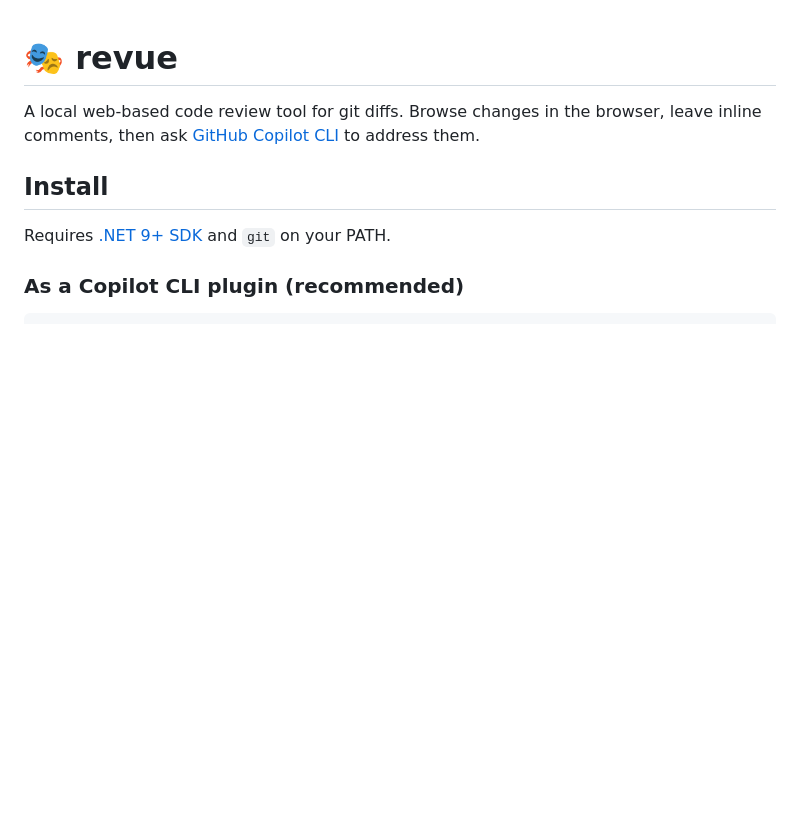
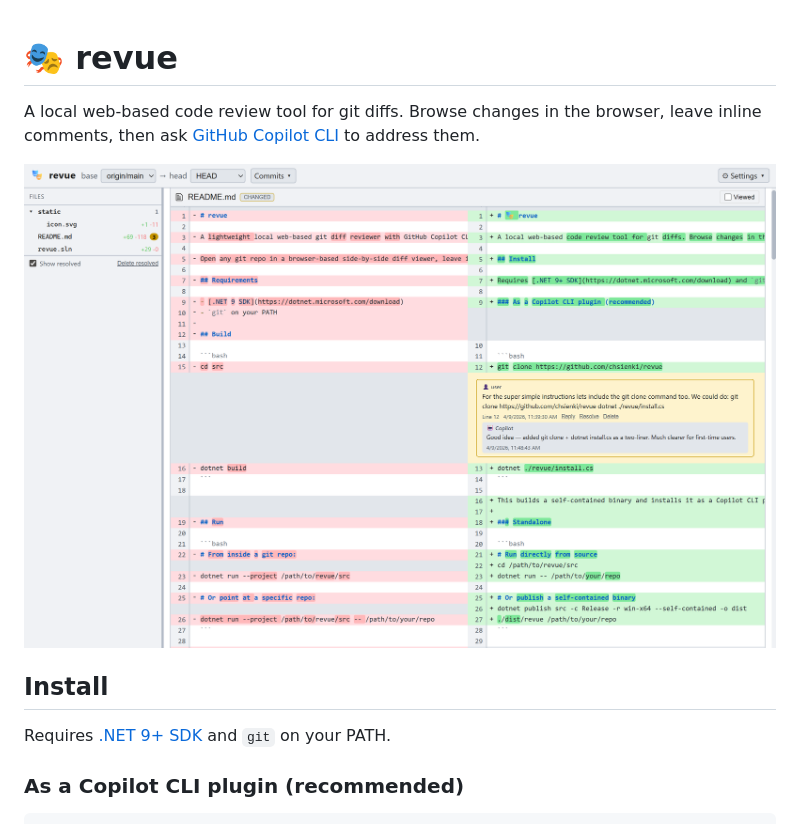
Before and after one commit to chsienki/revue, a Markdown page: README.md, the part around the change. Drawn GitHub-style; pictures changed too: static/screenshot.png (added); blank space fills up the shorter version.

Commit message:
Add screenshot to README showing comments and Copilot replies
Co-authored-by: Copilot <223556219+Copilot@users.noreply.github.com>

```diff
--- a/README.md
+++ b/README.md
@@ -1,6 +1,8 @@
 # 🎭 revue
 
 A local web-based code review tool for git diffs. Browse changes in the browser, leave inline comments, then ask [GitHub Copilot CLI](https://docs.github.com/copilot/concepts/agents/about-copilot-cli) to address them.
+
+![revue screenshot showing side-by-side diff with inline comments and Copilot replies](static/screenshot.png)
 
 ## Install
 
```
